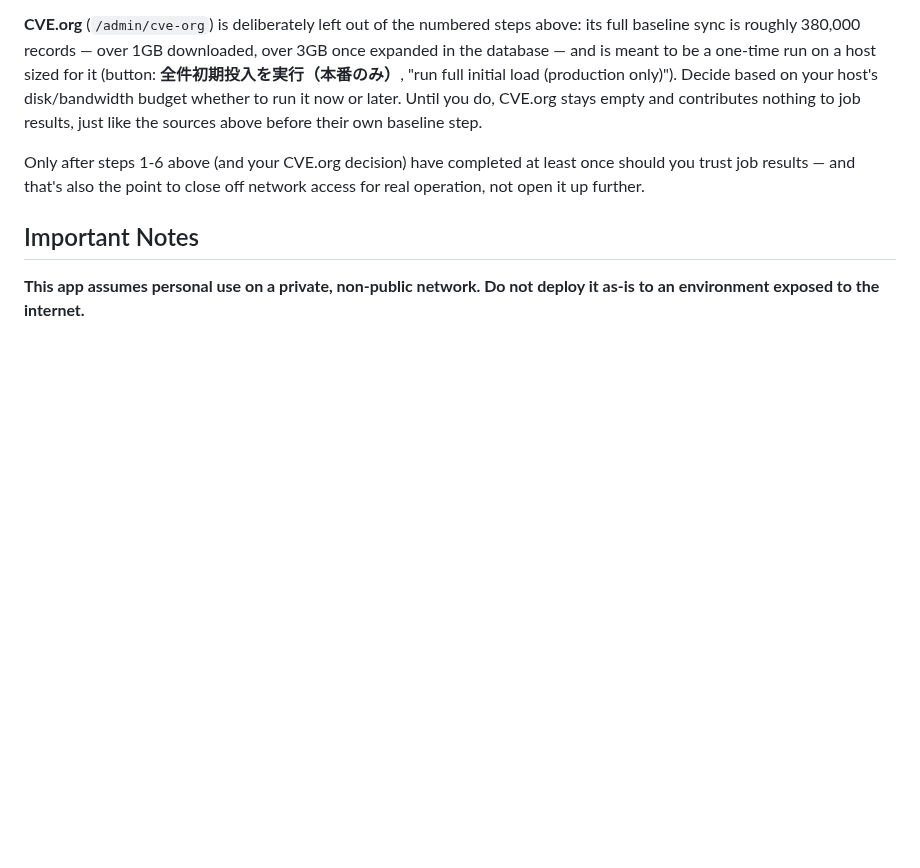
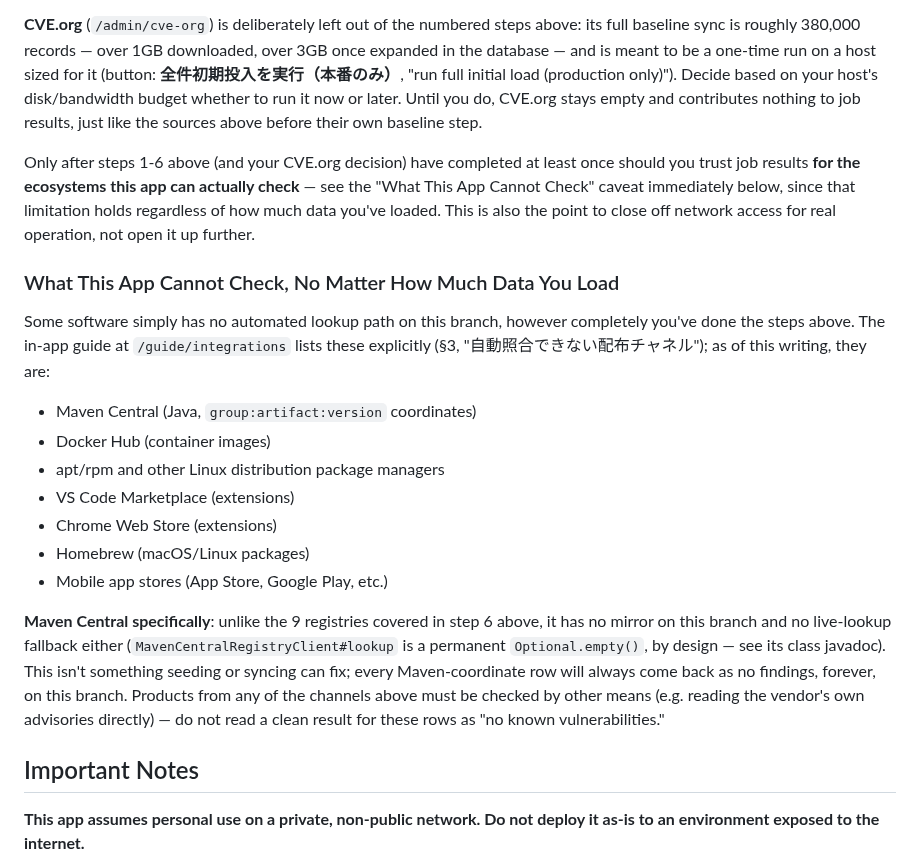
Before and after one commit to ykiasito/research_vulenerability, a Markdown page: README.md, the part around the change. Drawn GitHub-style; blank space fills up the shorter version.

```diff
--- a/README.md
+++ b/README.md
@@ -44,7 +44,21 @@ Right after a fresh install, the CPE dictionary and all vulnerability data mirro
 
 **CVE.org** (`/admin/cve-org`) is deliberately left out of the numbered steps above: its full baseline sync is roughly 380,000 records — over 1GB downloaded, over 3GB once expanded in the database — and is meant to be a one-time run on a host sized for it (button: **全件初期投入を実行（本番のみ）**, "run full initial load (production only)"). Decide based on your host's disk/bandwidth budget whether to run it now or later. Until you do, CVE.org stays empty and contributes nothing to job results, just like the sources above before their own baseline step.
 
-Only after steps 1-6 above (and your CVE.org decision) have completed at least once should you trust job results — and that's also the point to close off network access for real operation, not open it up further.
+Only after steps 1-6 above (and your CVE.org decision) have completed at least once should you trust job results **for the ecosystems this app can actually check** — see the "What This App Cannot Check" caveat immediately below, since that limitation holds regardless of how much data you've loaded. This is also the point to close off network access for real operation, not open it up further.
+
+### What This App Cannot Check, No Matter How Much Data You Load
+
+Some software simply has no automated lookup path on this branch, however completely you've done the steps above. The in-app guide at `/guide/integrations` lists these explicitly (§3, "自動照合できない配布チャネル"); as of this writing, they are:
+
+- Maven Central (Java, `group:artifact:version` coordinates)
+- Docker Hub (container images)
+- apt/rpm and other Linux distribution package managers
+- VS Code Marketplace (extensions)
+- Chrome Web Store (extensions)
+- Homebrew (macOS/Linux packages)
+- Mobile app stores (App Store, Google Play, etc.)
+
+**Maven Central specifically**: unlike the 9 registries covered in step 6 above, it has no mirror on this branch and no live-lookup fallback either (`MavenCentralRegistryClient#lookup` is a permanent `Optional.empty()`, by design — see its class javadoc). This isn't something seeding or syncing can fix; every Maven-coordinate row will always come back as no findings, forever, on this branch. Products from any of the channels above must be checked by other means (e.g. reading the vendor's own advisories directly) — do not read a clean result for these rows as "no known vulnerabilities."
 
 ## Important Notes
 
```
Also changed, not shown: README_ja.md (+16 -2 lines).
